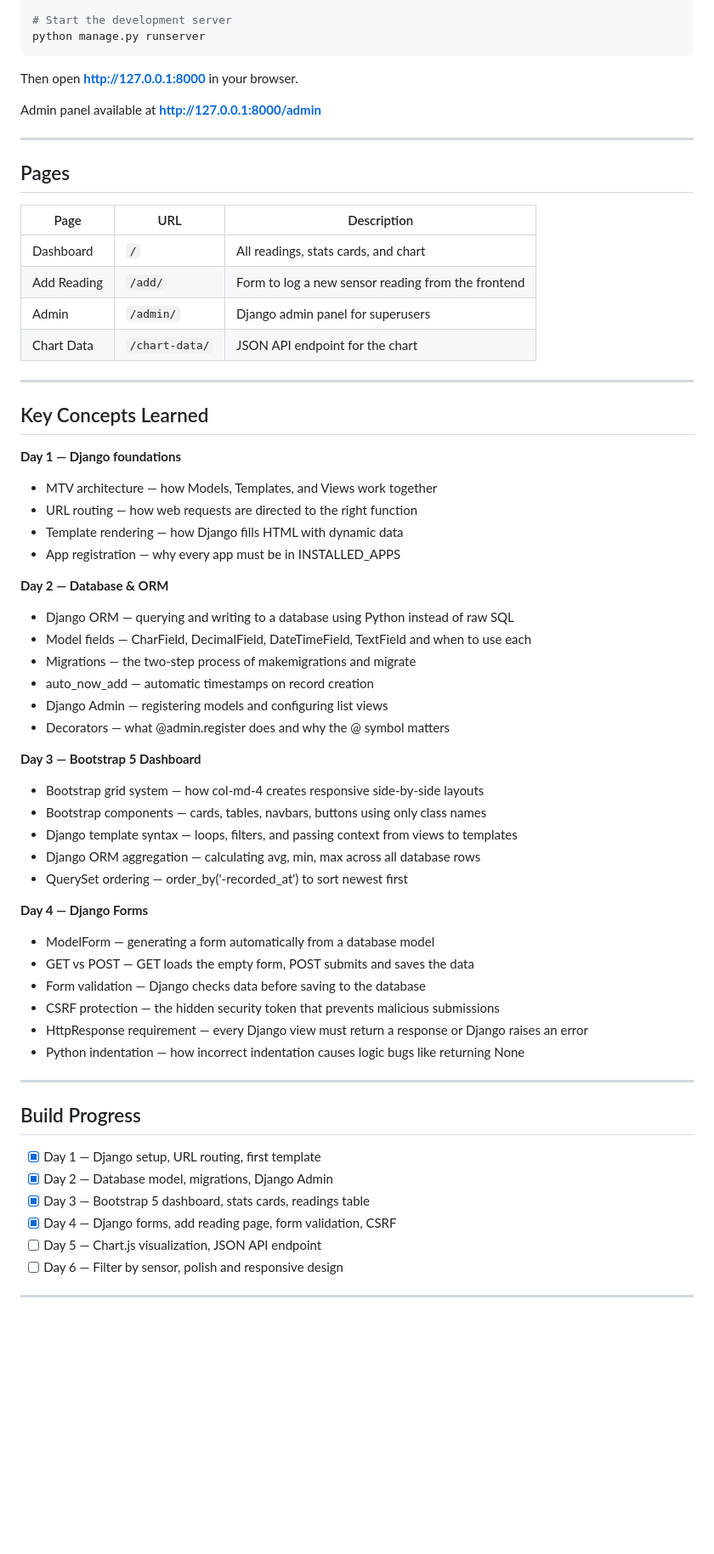
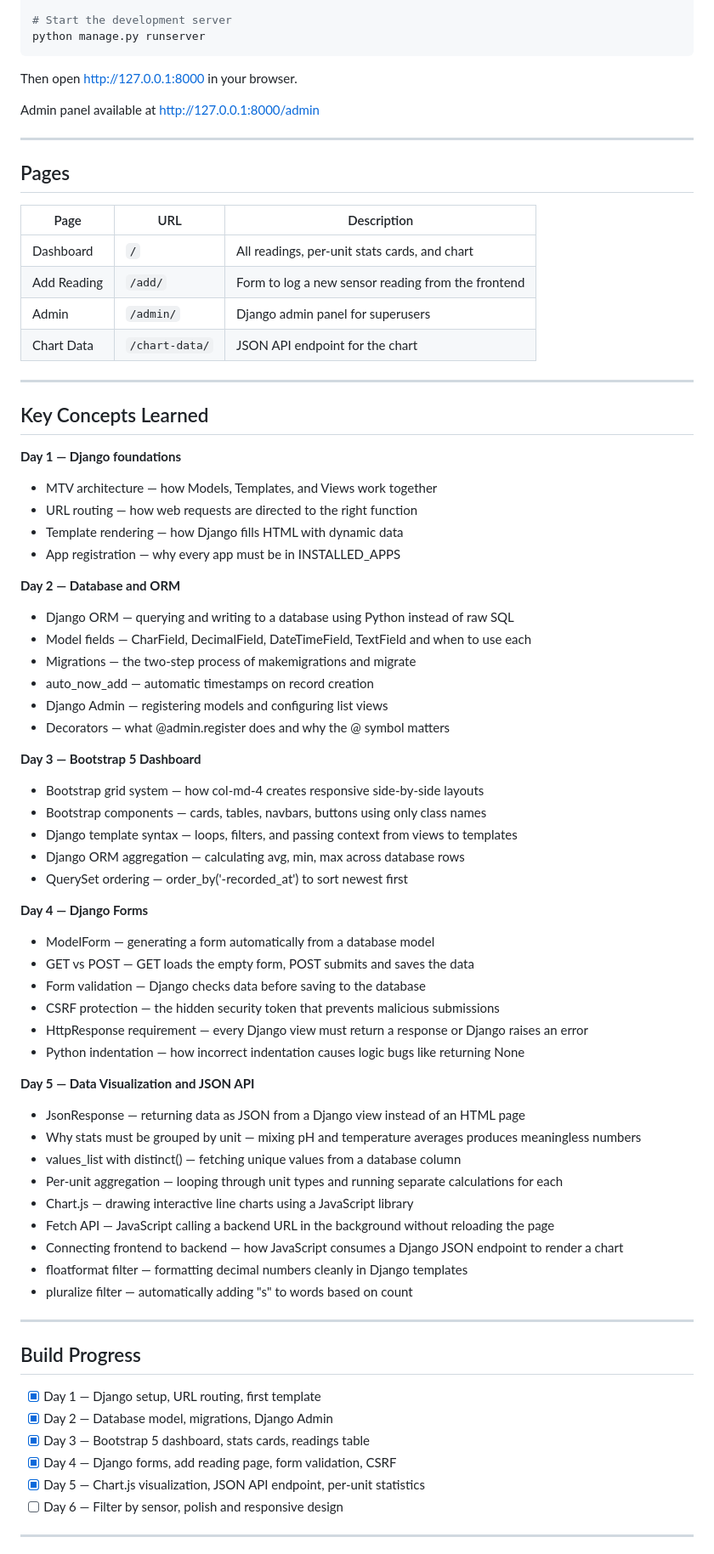
Before and after one commit to uditbh123/fluidmonitor, a Markdown page: README.md, the part around one of its changes. Shown at 85% size. GitHub-like rendering; blank space fills up the shorter version.

Commit message:
Day 5 - Chart.js visualization, JSON API, per-unit statistics

````diff
--- a/README.md
+++ b/README.md
@@ -157,24 +159,24 @@ python manage.py createsuperuser
 python manage.py runserver
 ```
 
-Then open **http://127.0.0.1:8000** in your browser.
+Then open http://127.0.0.1:8000 in your browser.
 
-Admin panel available at **http://127.0.0.1:8000/admin**
+Admin panel available at http://127.0.0.1:8000/admin
 
 ---
 
-##  Pages
+## Pages
 
 | Page | URL | Description |
 |------|-----|-------------|
-| Dashboard | `/` | All readings, stats cards, and chart |
+| Dashboard | `/` | All readings, per-unit stats cards, and chart |
 | Add Reading | `/add/` | Form to log a new sensor reading from the frontend |
 | Admin | `/admin/` | Django admin panel for superusers |
 | Chart Data | `/chart-data/` | JSON API endpoint for the chart |
 
 ---
 
-##  Key Concepts Learned
+## Key Concepts Learned
 
 **Day 1 — Django foundations**
 - MTV architecture — how Models, Templates, and Views work together
@@ -182,7 +184,7 @@ Admin panel available at **http://127.0.0.1:8000/admin**
 - Template rendering — how Django fills HTML with dynamic data
 - App registration — why every app must be in INSTALLED_APPS
 
-**Day 2 — Database & ORM**
+**Day 2 — Database and ORM**
 - Django ORM — querying and writing to a database using Python instead of raw SQL
 - Model fields — CharField, DecimalField, DateTimeField, TextField and when to use each
 - Migrations — the two-step process of makemigrations and migrate
@@ -194,7 +196,7 @@ Admin panel available at **http://127.0.0.1:8000/admin**
 - Bootstrap grid system — how col-md-4 creates responsive side-by-side layouts
 - Bootstrap components — cards, tables, navbars, buttons using only class names
 - Django template syntax — loops, filters, and passing context from views to templates
-- Django ORM aggregation — calculating avg, min, max across all database rows
+- Django ORM aggregation — calculating avg, min, max across database rows
 - QuerySet ordering — order_by('-recorded_at') to sort newest first
 
 **Day 4 — Django Forms**
@@ -205,15 +207,26 @@ Admin panel available at **http://127.0.0.1:8000/admin**
 - HttpResponse requirement — every Django view must return a response or Django raises an error
 - Python indentation — how incorrect indentation causes logic bugs like returning None
 
+**Day 5 — Data Visualization and JSON API**
+- JsonResponse — returning data as JSON from a Django view instead of an HTML page
+- Why stats must be grouped by unit — mixing pH and temperature averages produces meaningless numbers
+- values_list with distinct() — fetching unique values from a database column
+- Per-unit aggregation — looping through unit types and running separate calculations for each
+- Chart.js — drawing interactive line charts using a JavaScript library
+- Fetch API — JavaScript calling a backend URL in the background without reloading the page
+- Connecting frontend to backend — how JavaScript consumes a Django JSON endpoint to render a chart
+- floatformat filter — formatting decimal numbers cleanly in Django templates
+- pluralize filter — automatically adding "s" to words based on count
+
 ---
 
-##  Build Progress
+## Build Progress
 
 - [x] Day 1 — Django setup, URL routing, first template
 - [x] Day 2 — Database model, migrations, Django Admin
 - [x] Day 3 — Bootstrap 5 dashboard, stats cards, readings table
 - [x] Day 4 — Django forms, add reading page, form validation, CSRF
-- [ ] Day 5 — Chart.js visualization, JSON API endpoint
+- [x] Day 5 — Chart.js visualization, JSON API endpoint, per-unit statistics
 - [ ] Day 6 — Filter by sensor, polish and responsive design
 
 ---
````
Also changed, not shown: other parts of README.md (+18 -16 lines).
